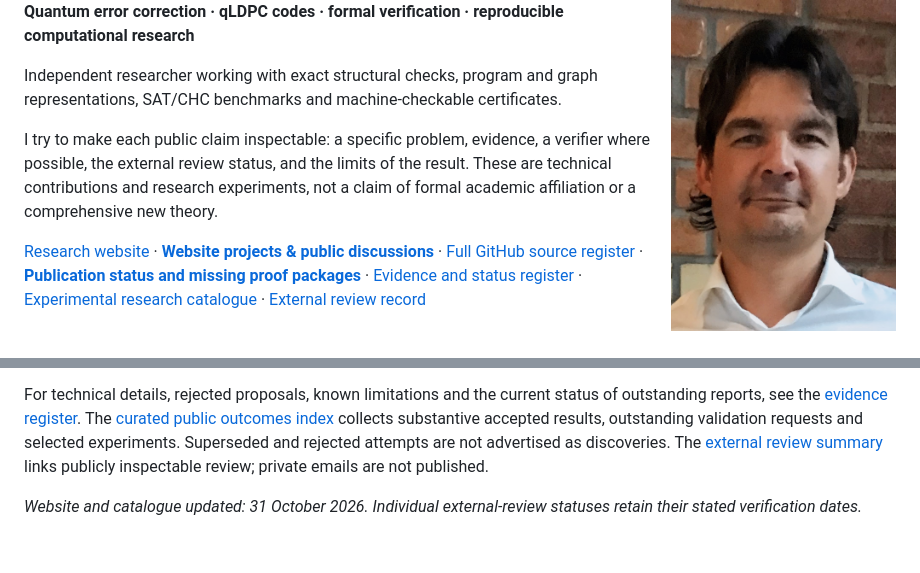
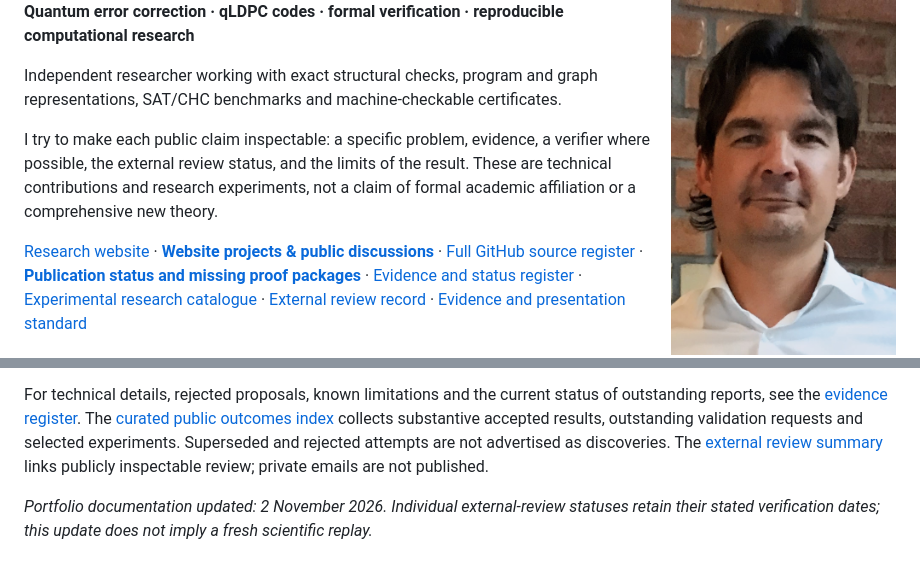
Before and after one commit to henryksobon300-code/my-work-henryk-sobon, a Markdown page: README.md, 2 parts joined by grey strips. Rendered like a GitHub page.

Commit message:
Surface evidence-review standard in repository homepage

```diff
--- a/README.md
+++ b/README.md
@@ -8,7 +8,7 @@ Independent researcher working with exact structural checks, program and graph r
 
 I try to make each public claim inspectable: a specific problem, evidence, a verifier where possible, the external review status, and the limits of the result. These are technical contributions and research experiments, not a claim of formal academic affiliation or a comprehensive new theory.
 
-[Research website](https://henryksobon300-code.github.io/my-work-henryk-sobon/) · **[Website projects & public discussions](https://henryksobon300-code.github.io/my-work-henryk-sobon/projects.html)** · [Full GitHub source register](research/RESULTS_INDEX.md) · **[Publication status and missing proof packages](research/PUBLICATION_STATUS.md)** · [Evidence and status register](RESEARCH_STATUS.md) · [Experimental research catalogue](research/EXPERIMENTAL_RESEARCH_INDEX.md) · [External review record](research/EXTERNAL_REVIEW.md)
+[Research website](https://henryksobon300-code.github.io/my-work-henryk-sobon/) · **[Website projects & public discussions](https://henryksobon300-code.github.io/my-work-henryk-sobon/projects.html)** · [Full GitHub source register](research/RESULTS_INDEX.md) · **[Publication status and missing proof packages](research/PUBLICATION_STATUS.md)** · [Evidence and status register](RESEARCH_STATUS.md) · [Experimental research catalogue](research/EXPERIMENTAL_RESEARCH_INDEX.md) · [External review record](research/EXTERNAL_REVIEW.md) · [Evidence and presentation standard](research/PORTFOLIO_REVIEW_STANDARD.md)
 
 ## Merged pull requests authored by me
 
@@ -64,4 +64,4 @@ I distinguish: **(1)** code merged into a third-party repository, **(2)** findin
 
 For technical details, rejected proposals, known limitations and the current status of outstanding reports, see the [evidence register](RESEARCH_STATUS.md). The [curated public outcomes index](research/RESULTS_INDEX.md) collects substantive accepted results, outstanding validation requests and selected experiments. Superseded and rejected attempts are not advertised as discoveries. The [external review summary](research/EXTERNAL_REVIEW.md) links publicly inspectable review; private emails are not published.
 
-*Website and catalogue updated: 31 October 2026. Individual external-review statuses retain their stated verification dates.*
+*Portfolio documentation updated: 2 November 2026. Individual external-review statuses retain their stated verification dates; this update does not imply a fresh scientific replay.*
```
